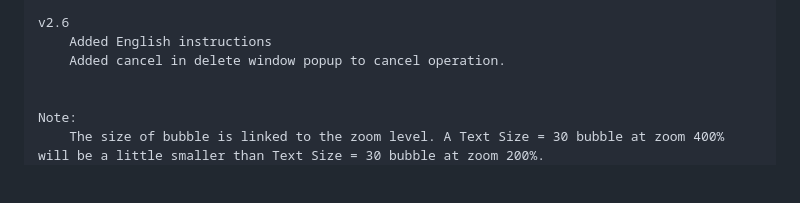
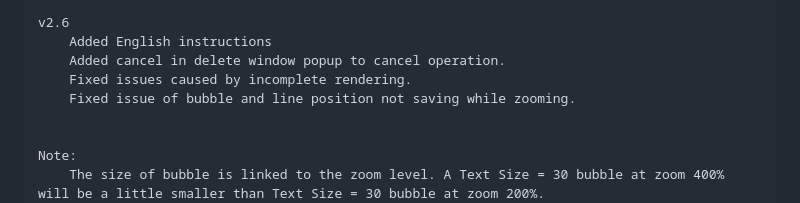
Before and after one commit to Xenores/pdf-balloon-app, a Markdown page: README.md, the part around the change. Rendered like a GitHub page; blank space fills up the shorter version.

Commit message:
Fix rendering and bubble position issues
Fixed rendering issues and bubble position saving.

```diff
--- a/README.md
+++ b/README.md
@@ -149,6 +149,8 @@ v2.5
 v2.6
 	Added English instructions
 	Added cancel in delete window popup to cancel operation.
+	Fixed issues caused by incomplete rendering.
+	Fixed issue of bubble and line position not saving while zooming.
 
 
 Note:
```
